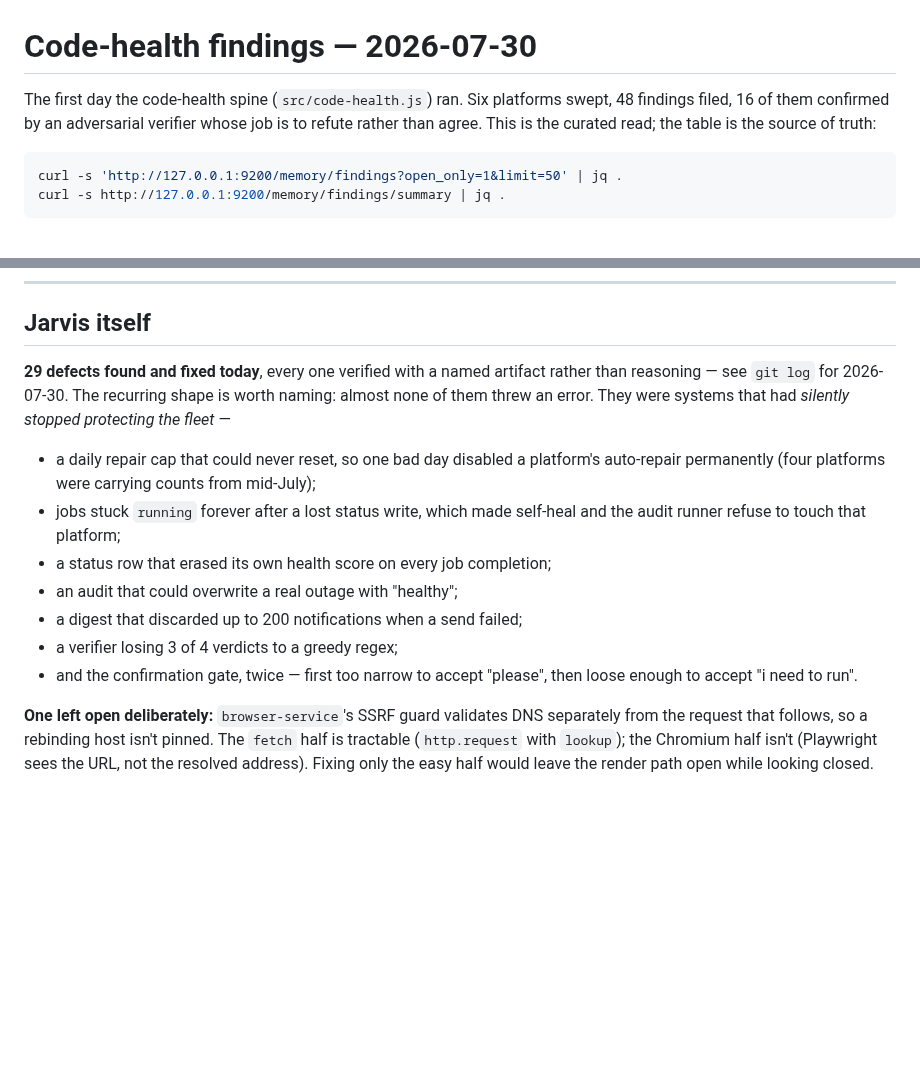
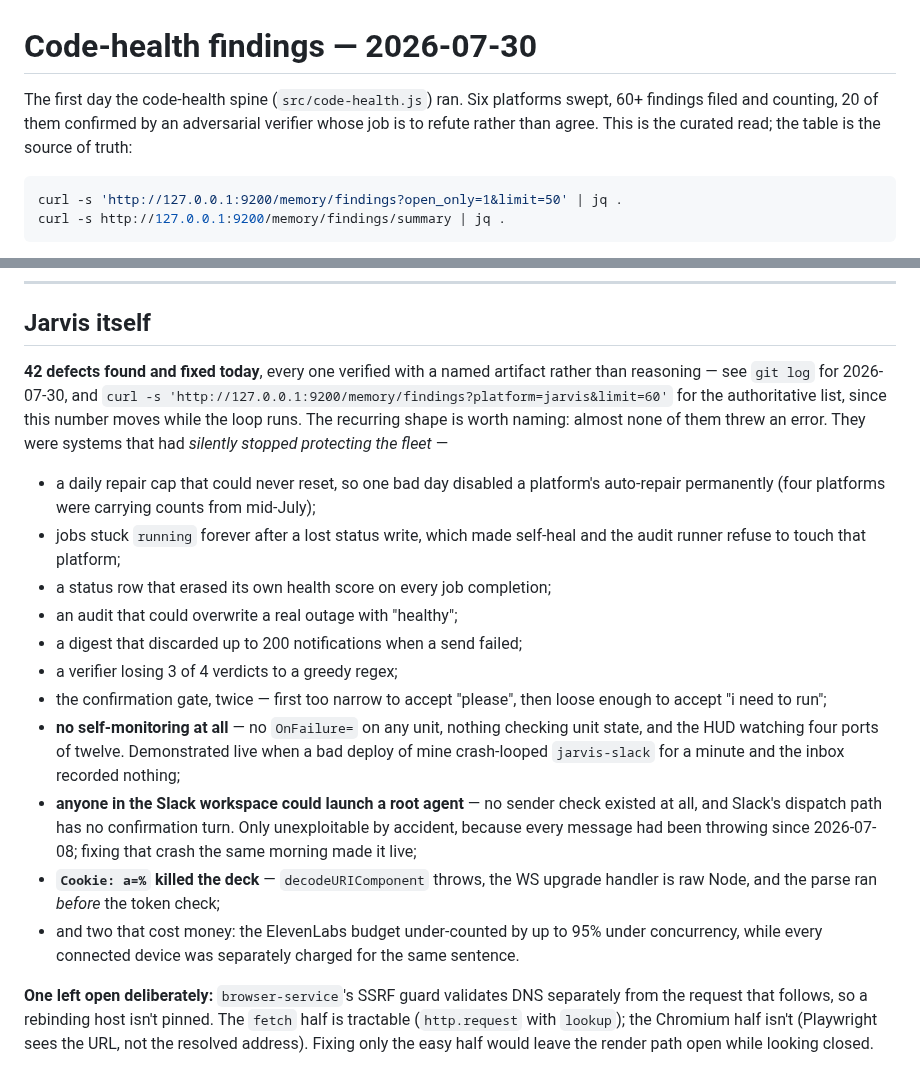
Before and after one commit to ccantynz-alt/jarvis-platform, a Markdown page: docs/FINDINGS-2026-07-30.md, 2 parts joined by grey strips. Rendered like a GitHub page; blank space fills up the shorter version.

Commit message:
Keep the briefing honest as the loop keeps running
The Jarvis count in docs/FINDINGS-2026-07-30.md said 29; it is 42. Rather than
chase the number every iteration, the line now points at the findings table as
the authoritative source and says plainly that it moves while the loop runs.

Added the five that landed after the doc was written, because they are the
sharpest of the day and a reader skipping to the Jarvis section would otherwise
miss them: no self-monitoring at all, an unauthenticated path to a root agent,
a one-line remote crash on three services, and the two spend defects that
compounded (a budget under-counting by up to 95% while every device was charged
separately for the same sentence).

The per-platform detail is unchanged and still accurate — nothing on the other
platforms has been touched.

Co-Authored-By: Claude Opus 5 <noreply@anthropic.com>

```diff
--- a/docs/FINDINGS-2026-07-30.md
+++ b/docs/FINDINGS-2026-07-30.md
@@ -1,7 +1,7 @@
 # Code-health findings — 2026-07-30
 
 The first day the code-health spine (`src/code-health.js`) ran. Six platforms
-swept, 48 findings filed, 16 of them confirmed by an adversarial verifier whose
+swept, 60+ findings filed and counting, 20 of them confirmed by an adversarial verifier whose
 job is to refute rather than agree. This is the curated read; the table is the
 source of truth:
 
@@ -132,10 +132,12 @@ that re-emails customers.
 
 ## Jarvis itself
 
-**29 defects found and fixed today**, every one verified with a named artifact
-rather than reasoning — see `git log` for 2026-07-30. The recurring shape is worth
-naming: almost none of them threw an error. They were systems that had *silently
-stopped protecting the fleet* —
+**42 defects found and fixed today**, every one verified with a named artifact
+rather than reasoning — see `git log` for 2026-07-30, and
+`curl -s 'http://127.0.0.1:9200/memory/findings?platform=jarvis&limit=60'` for the
+authoritative list, since this number moves while the loop runs. The recurring
+shape is worth naming: almost none of them threw an error. They were systems that
+had *silently stopped protecting the fleet* —
 
 - a daily repair cap that could never reset, so one bad day disabled a platform's
   auto-repair permanently (four platforms were carrying counts from mid-July);
@@ -145,8 +147,21 @@ stopped protecting the fleet* —
 - an audit that could overwrite a real outage with "healthy";
 - a digest that discarded up to 200 notifications when a send failed;
 - a verifier losing 3 of 4 verdicts to a greedy regex;
-- and the confirmation gate, twice — first too narrow to accept "please", then
-  loose enough to accept "i need to run".
+- the confirmation gate, twice — first too narrow to accept "please", then loose
+  enough to accept "i need to run";
+- **no self-monitoring at all** — no `OnFailure=` on any unit, nothing checking
+  unit state, and the HUD watching four ports of twelve. Demonstrated live when a
+  bad deploy of mine crash-looped `jarvis-slack` for a minute and the inbox
+  recorded nothing;
+- **anyone in the Slack workspace could launch a root agent** — no sender check
+  existed at all, and Slack's dispatch path has no confirmation turn. Only
+  unexploitable by accident, because every message had been throwing since
+  2026-07-08; fixing that crash the same morning made it live;
+- **`Cookie: a=%` killed the deck** — `decodeURIComponent` throws, the WS upgrade
+  handler is raw Node, and the parse ran *before* the token check;
+- and two that cost money: the ElevenLabs budget under-counted by up to 95% under
+  concurrency, while every connected device was separately charged for the same
+  sentence.
 
 **One left open deliberately:** `browser-service`'s SSRF guard validates DNS
 separately from the request that follows, so a rebinding host isn't pinned. The
```
